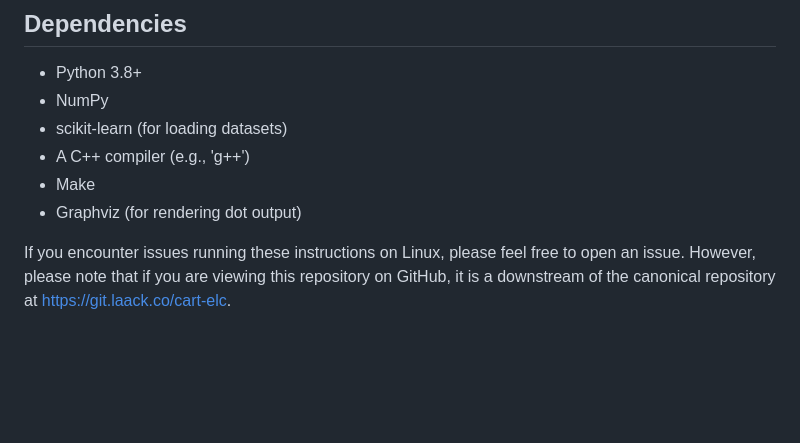
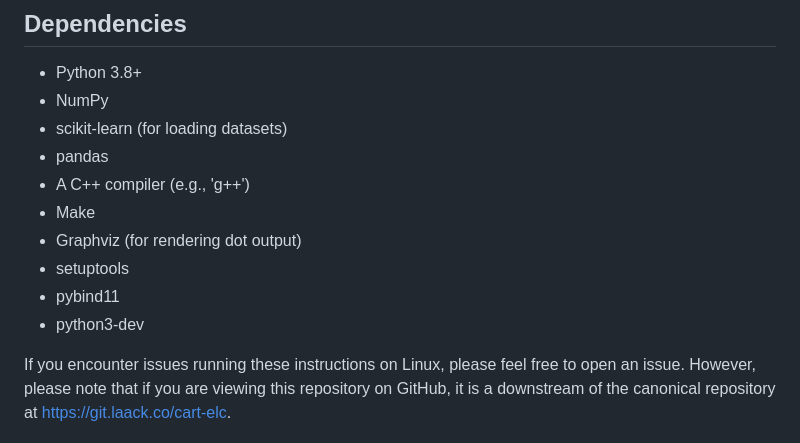
Before and after one commit to andrewlaack/cart-elc, a Markdown page: README.md, the part around the change. Rendered like a GitHub page; blank space fills up the shorter version.

Commit message:
Update README.md
Added build dependencies.

```diff
--- a/README.md
+++ b/README.md
@@ -13,9 +13,13 @@ Also included in this repository are our implementations of HHCARTA and HHCARTD.
 - Python 3.8+
 - NumPy
 - scikit-learn (for loading datasets)
+- pandas
 - A C++ compiler (e.g., 'g++')
 - Make
 - Graphviz (for rendering dot output)
+- setuptools
+- pybind11
+- python3-dev
 
 If you encounter issues running these instructions on Linux, please feel free to open an issue. However, please note that if you are viewing this repository on GitHub, it is a downstream of the canonical repository at https://git.laack.co/cart-elc.
 
```
